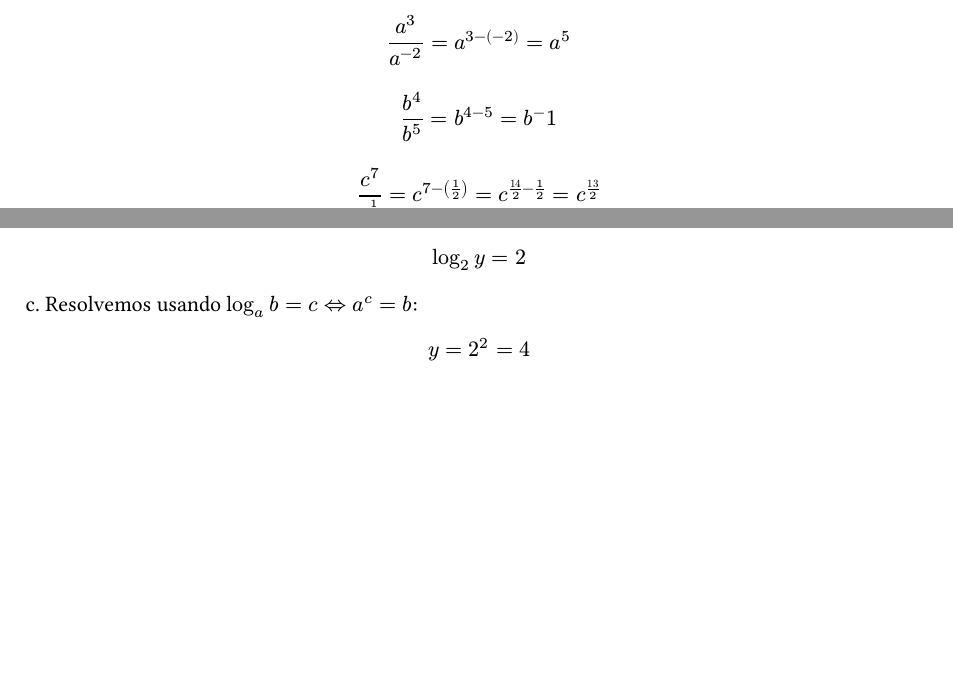
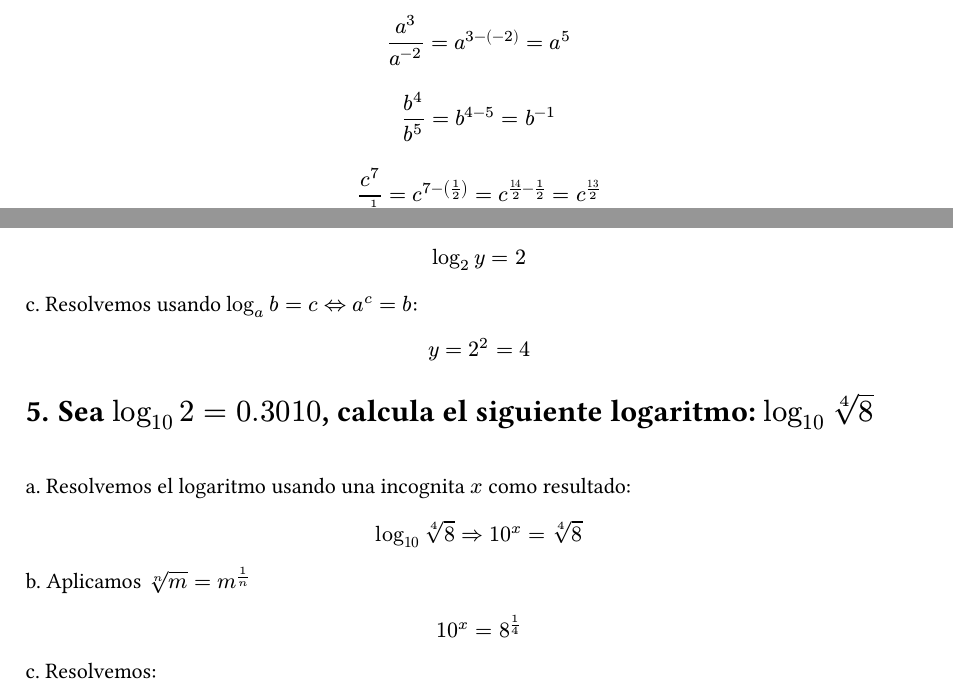
Before and after one commit to marcosdotps/fisica, a Typst document (calculo/boletin-1.typ): two parts of the page, joined at a grey line, cut so that both start at the same text, the shorter picture padded with empty space. The pictures show the PDF file calculo/boletin-1.pdf that the author committed with the source.

Commit message:
add next exercise and plan it

```diff
--- a/calculo/boletin-1.typ
+++ b/calculo/boletin-1.typ
@@ -64,3 +62,14 @@ $ log_2 y = 2 $
 c. Resolvemos usando  $log_a b = c <=> a^c = b$:
 
 $ y = 2 ^ 2 = 4 $
+
+= Sea $log_10 2 = 0.3010$, calcula el siguiente logaritmo: $log_10 root(4, 8)$
+#linebreak()
+
+a. Resolvemos el logaritmo usando una incognita $x$ como resultado:
+$ log_10 root(4,8)=> 10^x = root(4,8) $
+
+b. Aplicamos $root(n,m)=m^(1/n)$
+$ 10^x = 8^(1/4) $
+
+c. Resolvemos:
```
Also changed, not shown: calculo/boletin-1.pdf, calculo/boletin-1.typ (4 more changed lines).
